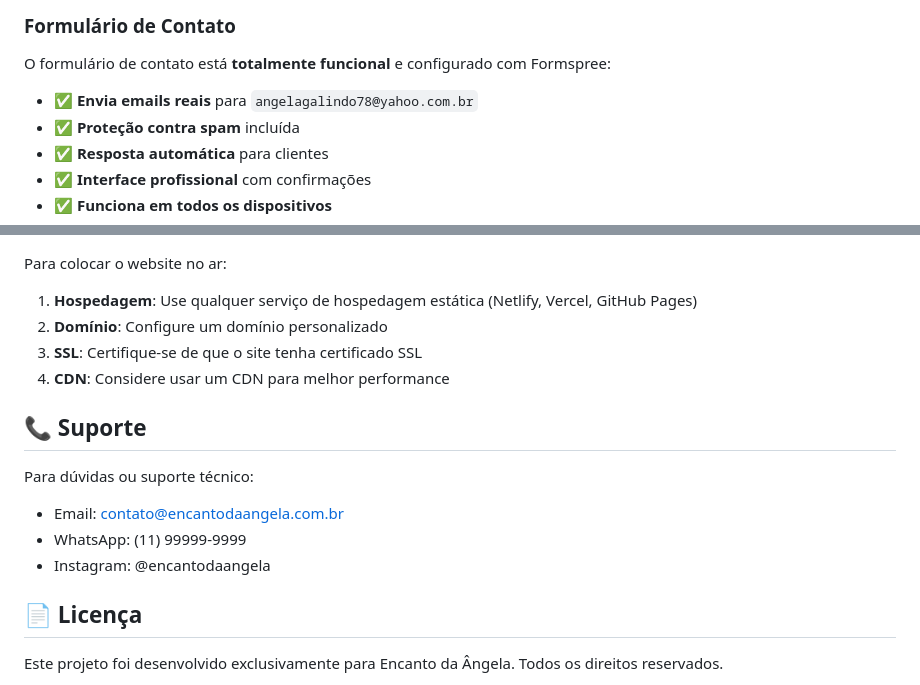
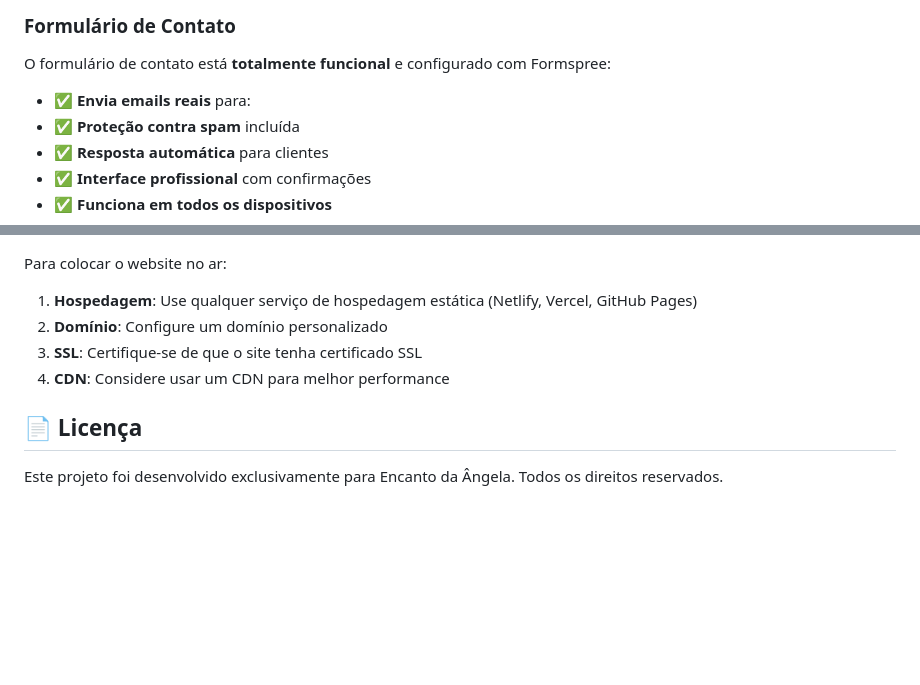
Before and after one commit to Davidev3/encantoangela, a Markdown page: README.md, 2 parts joined by grey strips. GitHub-like rendering; blank space fills up the shorter version.

```diff
--- a/README.md
+++ b/README.md
@@ -154,7 +154,7 @@ const products = [
 ### Formulário de Contato
 O formulário de contato está **totalmente funcional** e configurado com Formspree:
 
-- ✅ **Envia emails reais** para `angelagalindo78@yahoo.com.br`
+- ✅ **Envia emails reais** para:
 - ✅ **Proteção contra spam** incluída
 - ✅ **Resposta automática** para clientes
 - ✅ **Interface profissional** com confirmações
@@ -181,13 +181,6 @@ Para colocar o website no ar:
 3. **SSL**: Certifique-se de que o site tenha certificado SSL
 4. **CDN**: Considere usar um CDN para melhor performance
 
-## 📞 Suporte
-
-Para dúvidas ou suporte técnico:
-- Email: contato@encantodaangela.com.br
-- WhatsApp: (11) 99999-9999
-- Instagram: @encantodaangela
-
 ## 📄 Licença
 
 Este projeto foi desenvolvido exclusivamente para Encanto da Ângela. Todos os direitos reservados.
```
